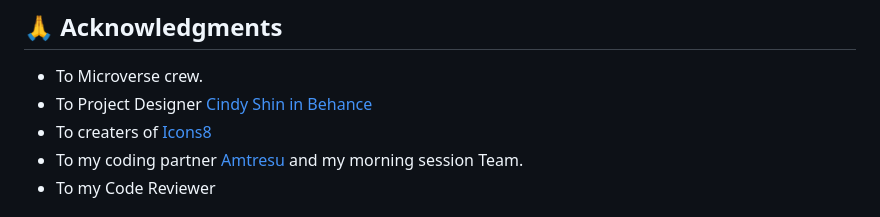
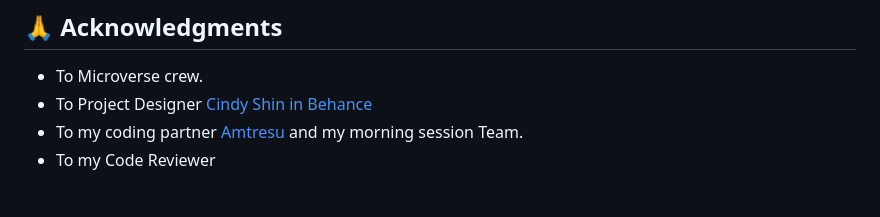
Before and after one commit to melashu/MDS, a Markdown page: README.md, the part around the change. Rendered like a GitHub page.

Commit message:
Remove broken link

```diff
--- a/README.md
+++ b/README.md
@@ -85,7 +85,6 @@ In the future I need to improve the following features.
 
 - To Microverse crew.
 - To Project Designer  [Cindy Shin in Behance](https://www.behance.net/adagio07)
-- To creaters of [Icons8](icons8.com/icons)
 - To my coding partner [Amtresu](https://github.com/Amtresu) and my morning session Team.
 - To my Code Reviewer
 
```
